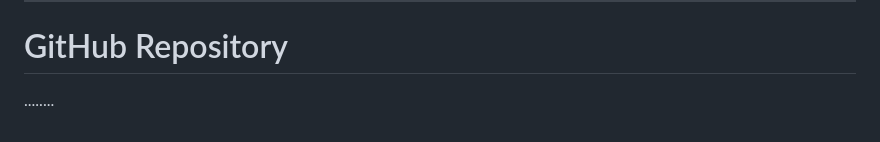
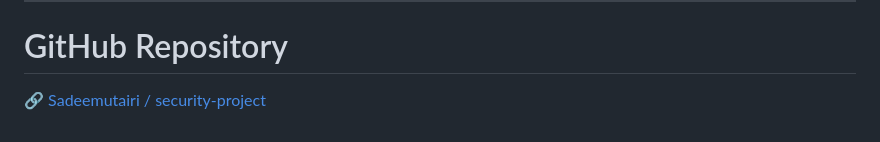
Before and after one commit to Sadeemutairi/security-project, a Markdown page: README.md, the part around the change. Drawn GitHub-style.

Commit message:
Add link to GitHub repository in README

```diff
--- a/README.md
+++ b/README.md
@@ -356,5 +356,4 @@ Access denied. Admins only.
 ---
 
 # GitHub Repository
-
-........
+🔗 [Sadeemutairi / security-project](https://github.com/Sadeemutairi/security-project)
```
